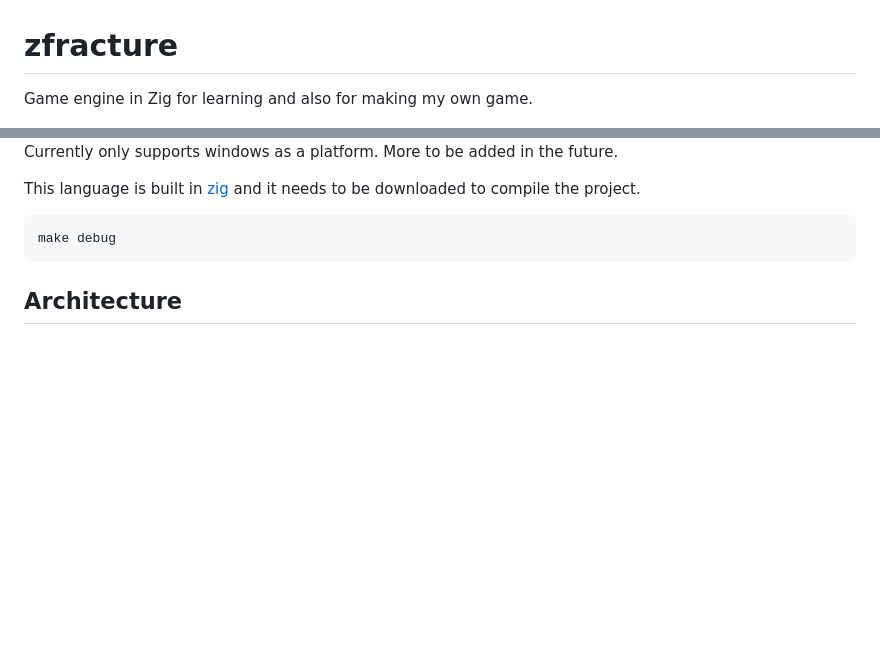
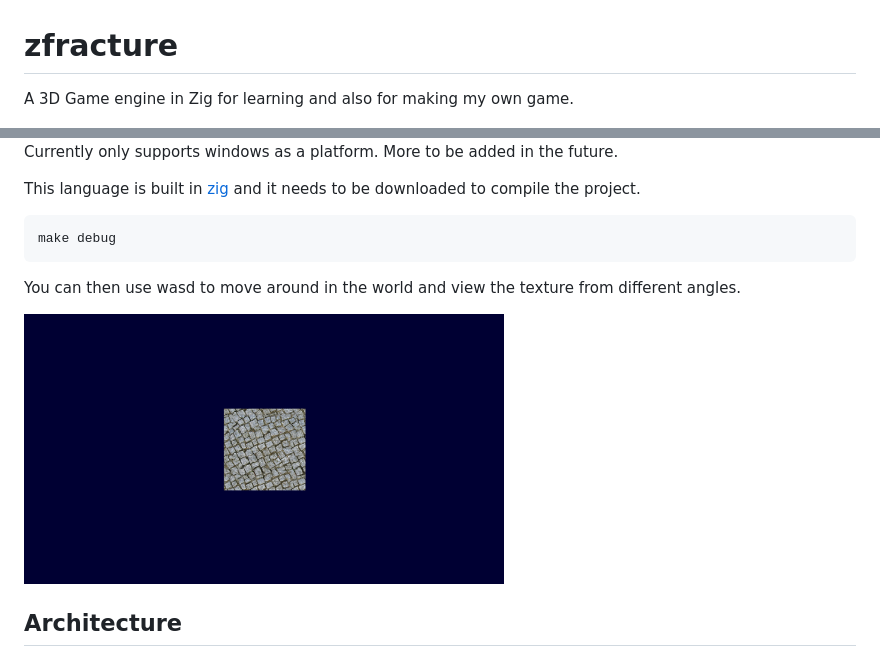
Before and after one commit to aditya-rajagopal/zfracture, a Markdown page: README.md, 2 parts joined by grey strips. Rendered like a GitHub page; pictures changed too: fracture_logo/screenshot.png (added); blank space fills up the shorter version.

Commit message:
add a screenshot

````diff
--- a/README.md
+++ b/README.md
@@ -1,5 +1,5 @@
 # zfracture
-Game engine in Zig for learning and also for making my own game.
+A 3D Game engine in Zig for learning and also for making my own game.
 
 <img src="https://github.com/aditya-rajagopal/zfracture/blob/master/fracture_logo/fracture_logo_small.png" alt="Fracture Engine" width="256" height="256"/>
 
@@ -10,6 +10,10 @@ This language is built in [zig](https://ziglang.org/download) and it needs to be
 ```
 make debug
 ```
+
+You can then use wasd to move around in the world and view the texture from different angles.
+
+<img src="https://github.com/aditya-rajagopal/zfracture/blob/master/fracture_logo/screenshot.png" alt="Fracture Engine" width="480" height="270"/>
 
 ## Architecture
 
````
